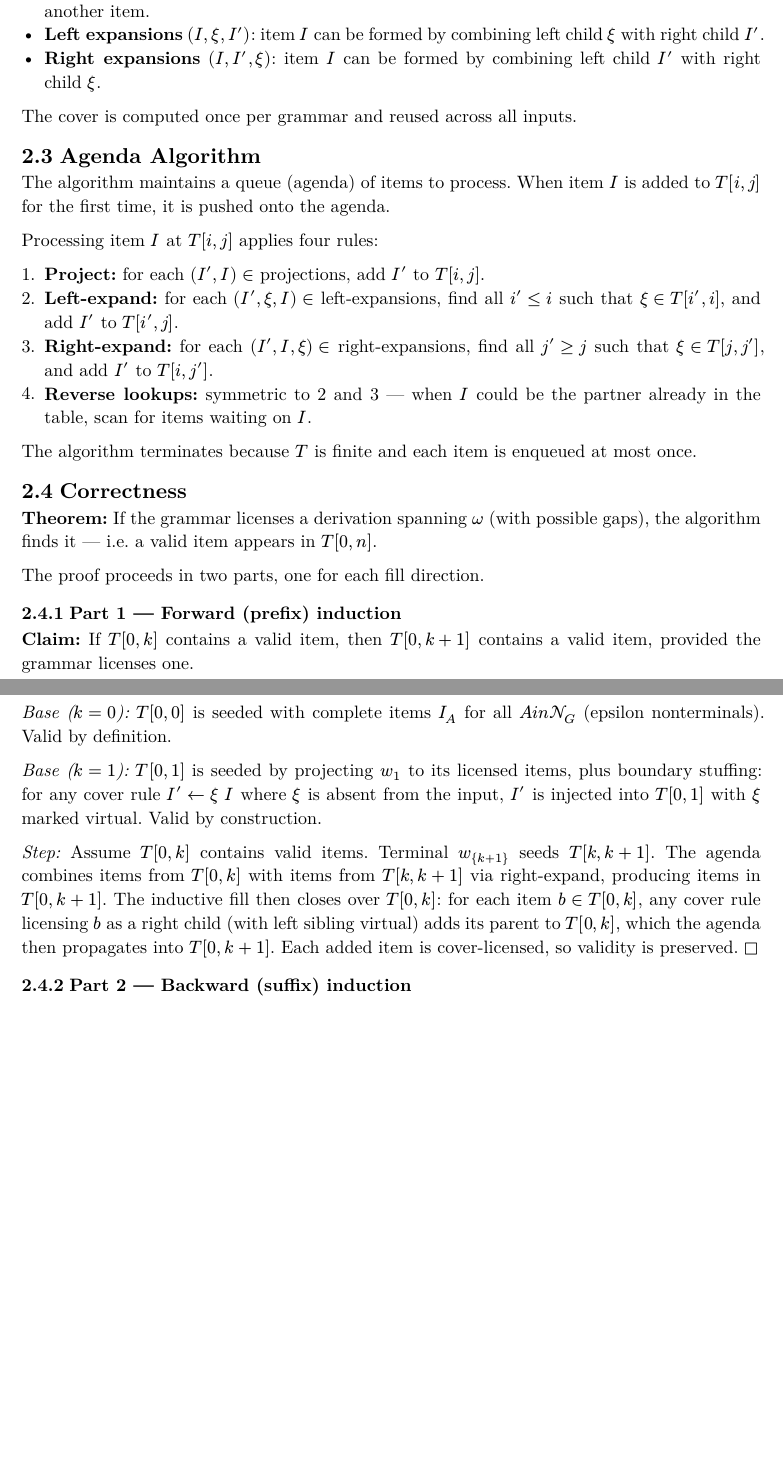
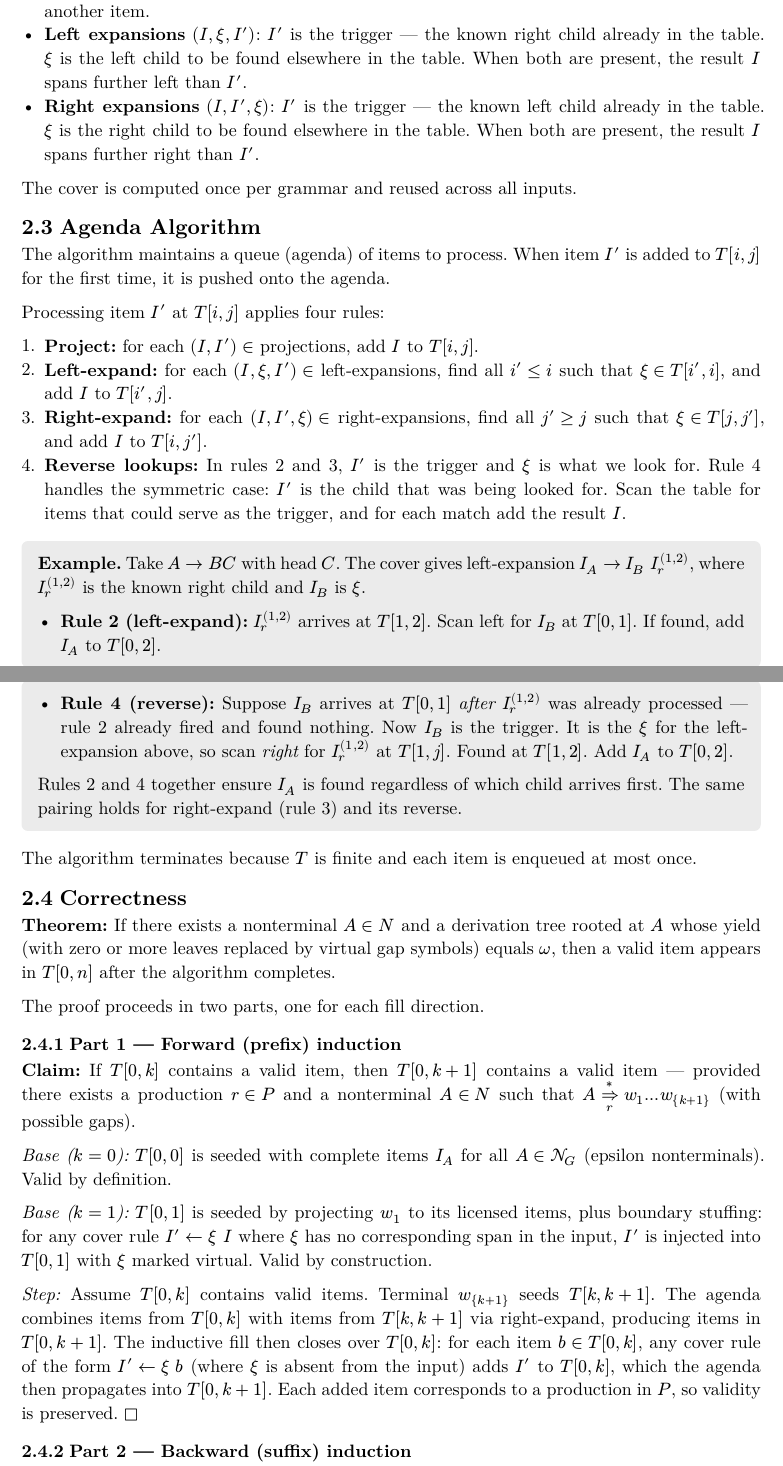
Before and after one commit to CaptainLazarus/mgf-2, a Typst document (theory/main.typ): two parts of pages 3 and 4 of 5, joined at a grey line, cut so that both start at the same text, the shorter picture padded with empty space. The pictures show the PDF file theory/main.pdf that the author committed with the source.

Commit message:
Clarify H-cover left/right expansion definitions and agenda algorithm
- Fix left/right expansion descriptions: rename 'sought' to 'trigger'
  and 'to be found elsewhere in the table' for clarity
- Swap I/I' notation in agenda algorithm to match H-cover section
- Rewrite reverse lookups description; add concrete example block
  (A → B C with head C) showing why rev_left/rev_right are needed
- Verify definitions against satta1994 Algorithm 7: rev_right/rev_left
  are the paper's left/right-expand steps applied to the other cover list

Co-Authored-By: Claude Sonnet 4.6 <noreply@anthropic.com>

```diff
--- a/theory/main.typ
+++ b/theory/main.typ
@@ -152,18 +152,14 @@ There are two kinds of items:
 The _H-cover_ $cal(H)(G)$ pre-computes all valid item-to-item relationships from the grammar. It consists of:
 
 - *Projections* $(I_A, xi)$: item $I_A$ can be projected from child $xi$, where $xi$ is either a terminal or another item.
-- *Left expansions* $(I, xi, I')$: item $I$ can be formed by combining left child $xi$ with right child $I'$.
-- *Right expansions* $(I, I', xi)$: item $I$ can be formed by combining left child $I'$ with right child $xi$.
+- *Left expansions* $(I, xi, I')$: $I'$ is the trigger — the known right child already in the table. $xi$ is the left child to be found elsewhere in the table. When both are present, the result $I$ spans further left than $I'$.
+- *Right expansions* $(I, I', xi)$: $I'$ is the trigger — the known left child already in the table. $xi$ is the right child to be found elsewhere in the table. When both are present, the result $I$ spans further right than $I'$.
 
 The cover is computed once per grammar and reused across all inputs.
 
 == Agenda Algorithm
 
-The algorithm maintains a queue (agenda) of items to process. When item $I$ is added to $T[i,j]$ for the first time, it is pushed onto the agenda.
+The algorithm maintains a queue (agenda) of items to process. When item $I'$ is added to $T[i,j]$ for the first time, it is pushed onto the agenda.
 
-Processing item $I$ at $T[i,j]$ applies four rules:
+Processing item $I'$ at $T[i,j]$ applies four rules:
 
-+ *Project:* for each $(I', I) in$ projections, add $I'$ to $T[i,j]$.
-+ *Left-expand:* for each $(I', xi, I) in$ left-expansions, find all $i' <= i$ such that $xi in T[i',i]$, and add $I'$ to $T[i',j]$.
-+ *Right-expand:* for each $(I', I, xi) in$ right-expansions, find all $j' >= j$ such that $xi in T[j,j']$, and add $I'$ to $T[i,j']$.
-+ *Reverse lookups:* symmetric to 2 and 3 — when $I$ could be the partner already in the table, scan for items waiting on $I$.
@@ -170,14 +169,24 @@ Processing item $I$ at $T[i,j]$ applies four rules:
++ *Reverse lookups:* In rules 2 and 3, $I'$ is the trigger and $xi$ is what we look for. Rule 4 handles the symmetric case: $I'$ is the child that was being looked for. Scan the table for items that could serve as the trigger, and for each match add the result $I$.
+
+#block(fill: luma(235), inset: 10pt, radius: 4pt)[
+  *Example.* Take $A -> B C$ with head $C$. The cover gives left-expansion $I_A -> I_B space I_r^((1,2))$, where $I_r^((1,2))$ is the known right child and $I_B$ is $xi$.
+
+  - *Rule 2 (left-expand):* $I_r^((1,2))$ arrives at $T[1,2]$. Scan left for $I_B$ at $T[0,1]$. If found, add $I_A$ to $T[0,2]$.
+
+  - *Rule 4 (reverse):* Suppose $I_B$ arrives at $T[0,1]$ _after_ $I_r^((1,2))$ was already processed — rule 2 already fired and found nothing. Now $I_B$ is the trigger. It is the $xi$ for the left-expansion above, so scan _right_ for $I_r^((1,2))$ at $T[1,j]$. Found at $T[1,2]$. Add $I_A$ to $T[0,2]$.
+
+  Rules 2 and 4 together ensure $I_A$ is found regardless of which child arrives first. The same pairing holds for right-expand (rule 3) and its reverse.
+]
 
 The algorithm terminates because $T$ is finite and each item is enqueued at most once.
 
 == Correctness
 
-*Theorem:* If the grammar licenses a derivation spanning $omega$ (with possible gaps), the algorithm finds it — i.e. a valid item appears in $T[0,n]$.
+*Theorem:* If there exists a nonterminal $A in N$ and a derivation tree rooted at $A$ whose yield (with zero or more leaves replaced by virtual gap symbols) equals $omega$, then a valid item appears in $T[0,n]$ after the algorithm completes.
 
 The proof proceeds in two parts, one for each fill direction.
 
 === Part 1 — Forward (prefix) induction
 
-*Claim:* If $T[0,k]$ contains a valid item, then $T[0,k+1]$ contains a valid item, provided the grammar licenses one.
+*Claim:* If $T[0,k]$ contains a valid item, then $T[0,k+1]$ contains a valid item — provided there exists a production $r in P$ and a nonterminal $A in N$ such that $A =>_r^* w_1 dots w_{k+1}$ (with possible gaps).
 
-_Base ($k = 0$):_ $T[0,0]$ is seeded with complete items $I_A$ for all $A \in cal(N)_G$ (epsilon nonterminals). Valid by definition.
@@ -190,7 +200,7 @@ _Step:_ Assume $T[0,k]$ contains valid items. Terminal $w_{k+1}$ seeds $T[k, k+1
 
 Triggered only if $T[0,n]$ is empty after Part 1 — i.e. no full-span item was reached from the left alone.
 
-*Claim:* If $T[k,n]$ contains a valid item, then $T[k-1,n]$ contains a valid item, provided the grammar licenses one.
+*Claim:* If $T[k,n]$ contains a valid item, then $T[k-1,n]$ contains a valid item — provided there exists a production $r in P$ and a nonterminal $A in N$ such that $A =>_r^* w_k dots w_n$ (with possible gaps).
 
 _Base ($k = n$):_ $T[n,n]$ is seeded with epsilon items. $T[n-1,n]$ is seeded by projecting $w_n$ plus right-boundary stuffing: for any cover rule $I' <- I space xi$ where $xi$ is absent, $I'$ is injected with $xi$ virtual.
 
@@ -200,7 +210,7 @@ _Step:_ Assume $T[k,n]$ contains valid items. Terminal $w_k$ seeds $T[k-1,k]$. T
 
 After both passes, a final closure is run on $T[0,n]$ — applying the same fill logic to whatever the two inductions deposited there. Any item reachable by combining prefix and suffix derivations is found at this step.
 
-Together, Parts 1 and 2 guarantee that $T[0,n]$ contains a valid item whenever the grammar licenses a derivation over $omega$, regardless of which direction the fragment is approached from.
+Together, Parts 1 and 2 guarantee that $T[0,n]$ contains a valid item whenever there exists $A in N$ and a derivation $A =>^* omega'$ where $omega'$ equals $omega$ with zero or more symbols replaced by gaps — regardless of which direction the fragment is approached from.
 
 #block(fill: luma(235), inset: 10pt, radius: 4pt)[
   *Remark (sequential vs. simultaneous passes).* The backward pass is an implementation choice — it fires only if $T[0,n]$ is empty after the forward pass. A simultaneous version (running both directions together, with items from each pass feeding the other) is possible and may find derivations that neither pass finds in isolation. The interaction between the two directions is currently unanalysed.
```
Also changed, not shown: theory/main.pdf, theory/main.typ (10 more changed lines), 2 other files.
